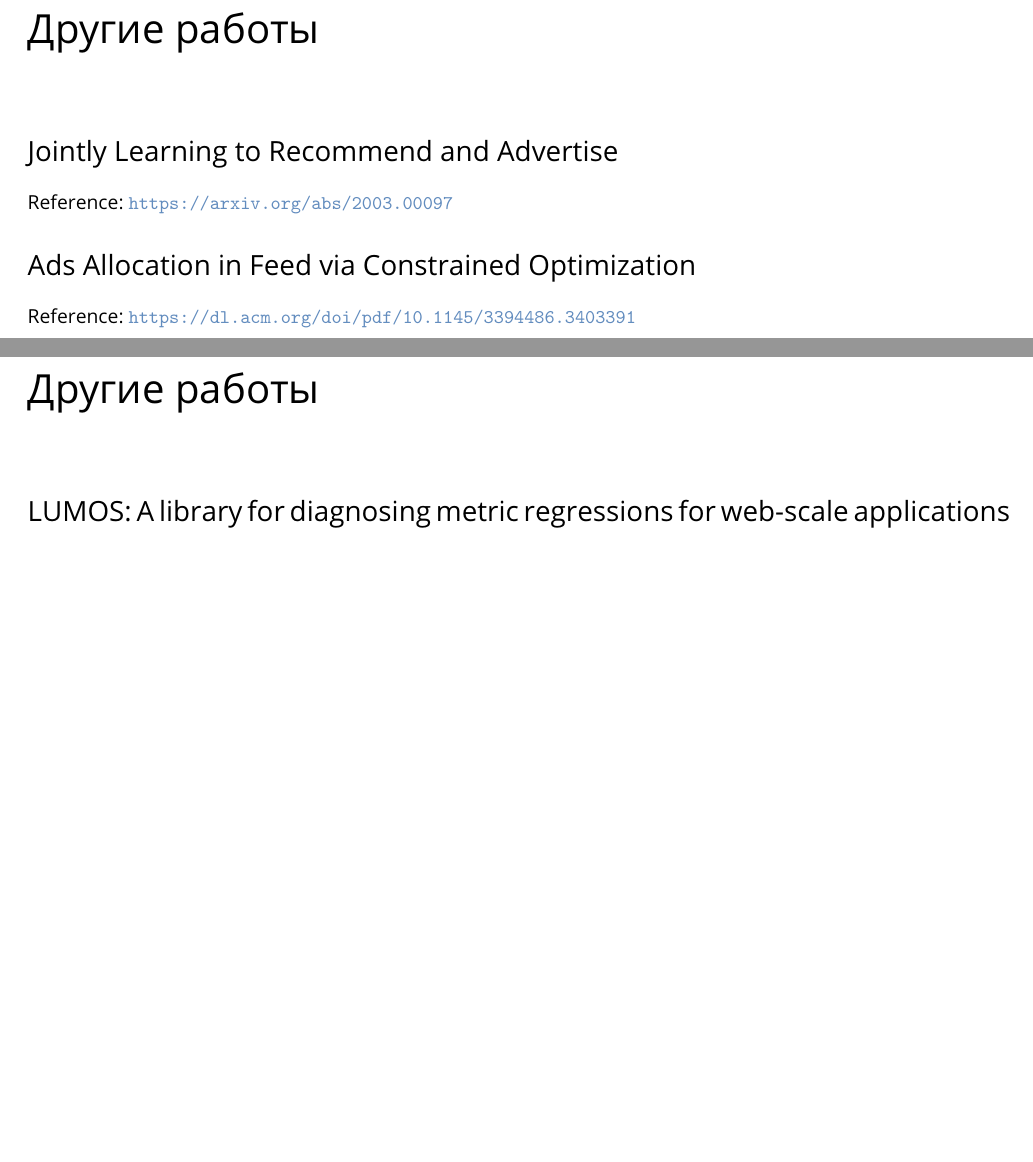
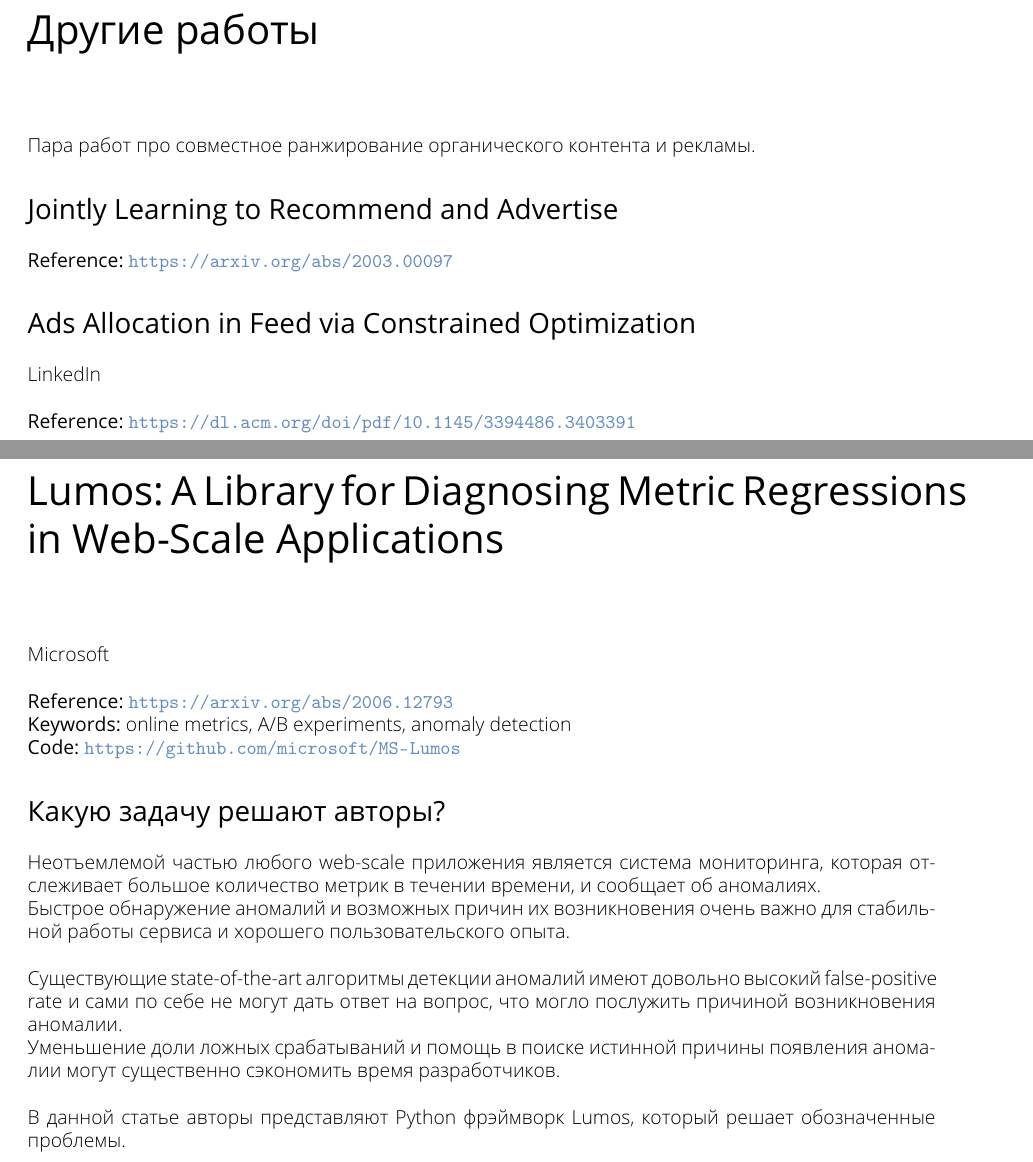
Before and after one commit to ishugaepov/kdd_2020, a LaTeX book (main.tex, which reads parts/advertising/advertising.tex, parts/big_data/big_data.tex, parts/big_data/chapters/lumos.tex): two parts of pages 19 and 46 of 46, joined at a grey line, cut so that both start at the same text, the shorter picture padded with empty space. Compiled offline with pdfLaTeX.

Commit message:
Small notes

```diff
--- a/parts/advertising/advertising.tex
+++ b/parts/advertising/advertising.tex
@@ -18,12 +18,16 @@
 
 \chapter{Другие работы}
 
+Пара работ про совместное ранжирование органического контента и рекламы.
+
 \section*{Jointly Learning to Recommend and Advertise}
 
 \textbf{Reference:}~\url{https://arxiv.org/abs/2003.00097}
 
 \section*{Ads Allocation in Feed via Constrained Optimization}
 
+LinkedIn \\
+
 \textbf{Reference:}~\url{https://dl.acm.org/doi/pdf/10.1145/3394486.3403391}
 
 % \addcontentsline{toc}{chapter}{Литература}
--- a/parts/big_data/big_data.tex
+++ b/parts/big_data/big_data.tex
@@ -1,5 +1,3 @@
 \input{chapters/tuneful.tex}
 
-\chapter{Другие работы}
-
-\section*{LUMOS: A library for diagnosing metric regressions for web-scale applications}
+\input{chapters/lumos.tex}
--- /dev/null
+++ b/parts/big_data/chapters/lumos.tex
@@ -0,0 +1,27 @@
+\chapter{Lumos: A Library for Diagnosing Metric Regressions in Web-Scale Applications}
+
+Microsoft \\
+
+\textbf{Reference:}~\url{https://arxiv.org/abs/2006.12793}
+
+\textbf{Keywords:} online metrics, A/B experiments, anomaly detection
+
+\textbf{Code:}~\url{https://github.com/microsoft/MS-Lumos}
+
+\section*{Какую задачу решают авторы?}
+
+Неотъемлемой частью любого web-scale приложения является система мониторинга, которая отслеживает большое количество метрик в течении времени, и сообщает об аномалиях.
+
+Быстрое обнаружение аномалий и возможных причин их возникновения очень важно для стабильной работы сервиса и хорошего пользовательского опыта. \\
+
+Существующие state-of-the-art алгоритмы детекции аномалий имеют довольно высокий false-positive rate и сами по себе не могут дать ответ на вопрос, что могло послужить причиной возникновения аномалии.
+
+Уменьшение доли ложных срабатываний и помощь в поиске истинной причины появления аномалии могут существенно сэкономить время разработчиков. \\
+
+В данной статье авторы представляют Python фрэймворк Lumos, который решает обозначенные проблемы.
+
+% \section*{Как решают}
+
+% \section*{Преимущества подхода}
+
+% \section*{Мое мнение}
```
Also changed, not shown: parts/highlights.tex (+1 -1 lines).
